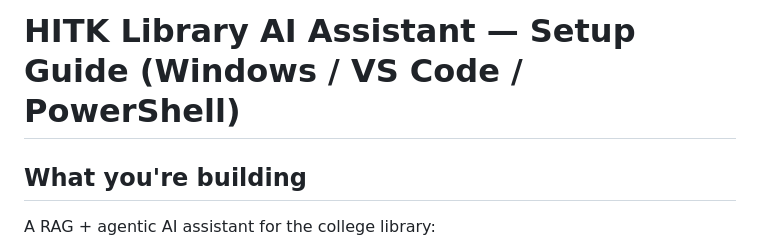
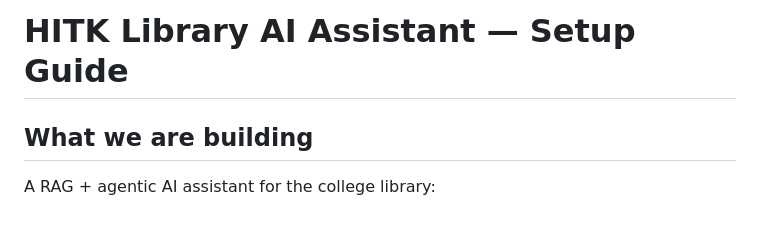
Before and after one commit to mandrita16/agentic-library-assistant, a Markdown page: README.md, the part around the change. GitHub-like rendering; blank space fills up the shorter version.

Commit message:
Your changes

```diff
--- a/README.md
+++ b/README.md
@@ -1,6 +1,6 @@
-# HITK Library AI Assistant — Setup Guide (Windows / VS Code / PowerShell)
+# HITK Library AI Assistant — Setup Guide
 
-## What you're building
+## What we are building
 A RAG + agentic AI assistant for the college library:
 - **RAG**: local embeddings (sentence-transformers) + ChromaDB vector search over your book catalog
 - **Agentic**: Claude decides which tool to call — search, check availability, reserve, renew — in a loop, instead of a single fixed pipeline
```
